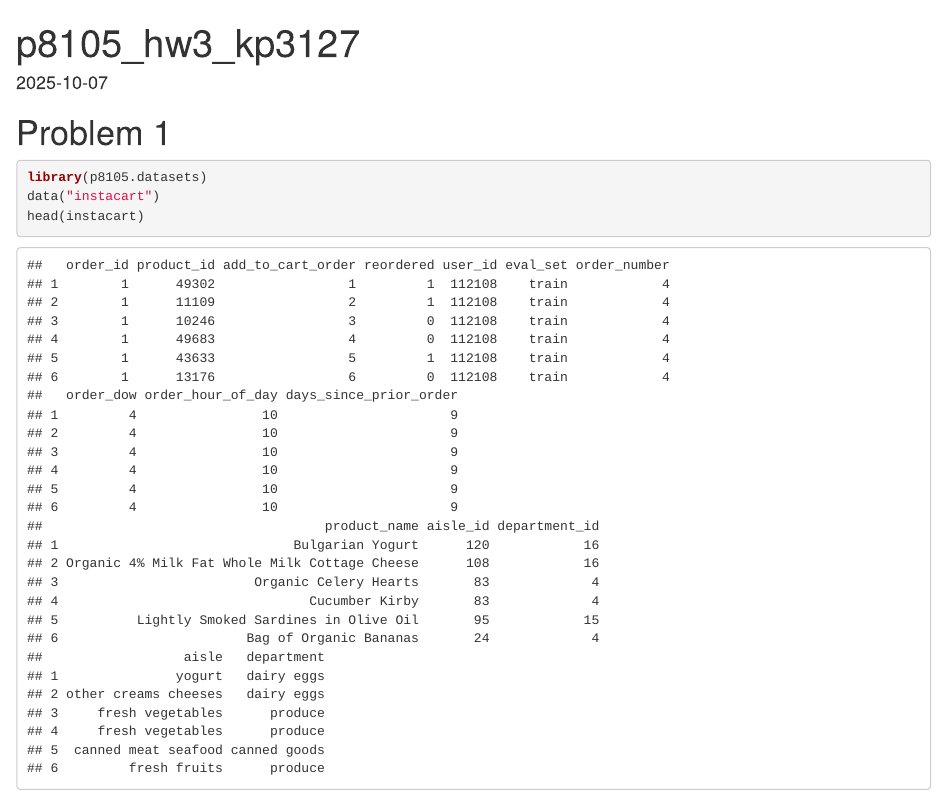
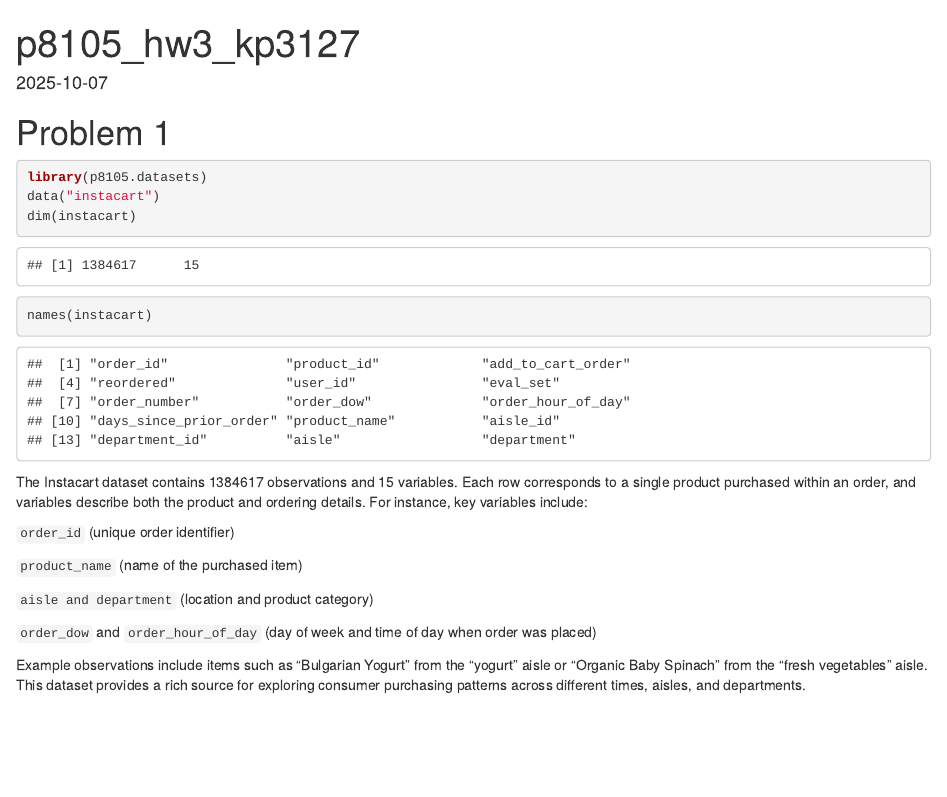
Before and after one commit to Kkeror0/p8105_hw3_kp3127, an R Markdown document (p8105_hw3_kp3127.Rmd): the page in a window 1100 px wide, from its top. The pictures show the output file p8105_hw3_kp3127.html that the author committed with the source, opened offline.

Commit message:
short description

````diff
--- a/p8105_hw3_kp3127.Rmd
+++ b/p8105_hw3_kp3127.Rmd
@@ -8,5 +8,20 @@ date: "2025-10-07"
 ```{r}
 library(p8105.datasets)
 data("instacart")
-head(instacart)
+dim(instacart)
+names(instacart)
 ```
+The Instacart dataset contains `r nrow(instacart)` observations and `r ncol(instacart)` variables.
+Each row corresponds to a single product purchased within an order, and variables describe both the product and ordering details.
+For instance, key variables include:
+
+`order_id` (unique order identifier)
+
+`product_name` (name of the purchased item)
+
+`aisle and department` (location and product category)
+
+`order_dow` and `order_hour_of_day` (day of week and time of day when order was placed)
+
+Example observations include items such as “Bulgarian Yogurt” from the “yogurt” aisle or “Organic Baby Spinach” from the “fresh vegetables” aisle.
+This dataset provides a rich source for exploring consumer purchasing patterns across different times, aisles, and departments.
````
Also changed, not shown: p8105_hw3_kp3127.html.
